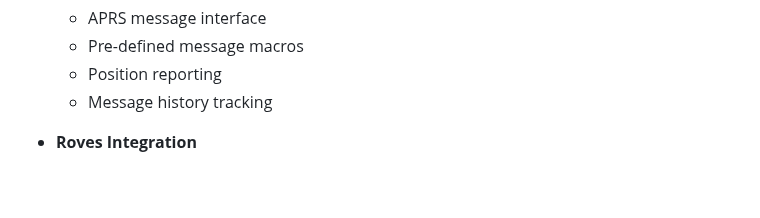
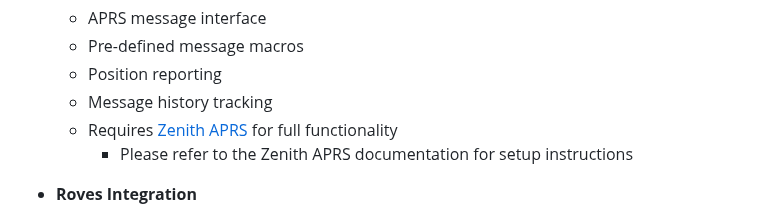
Before and after one commit to magicbug/Zenith, a Markdown page: README.md, the part around the change. GitHub-like rendering; blank space fills up the shorter version.

Commit message:
[Readme] Added Zenith APRS note

```diff
--- a/README.md
+++ b/README.md
@@ -36,6 +36,8 @@ A modern web-based satellite tracking application designed for amateur radio ope
   - Pre-defined message macros
   - Position reporting
   - Message history tracking
+  - Requires [Zenith APRS](https://github.com/magicbug/zenith_aprs) for full functionality
+    - Please refer to the Zenith APRS documentation for setup instructions
 
 - **Roves Integration**
   - [Hams.at](https://hams.at/) API integration for rover activations
```
